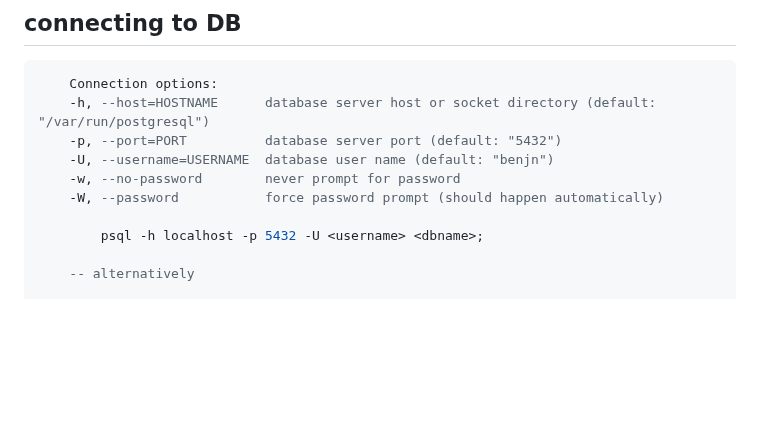
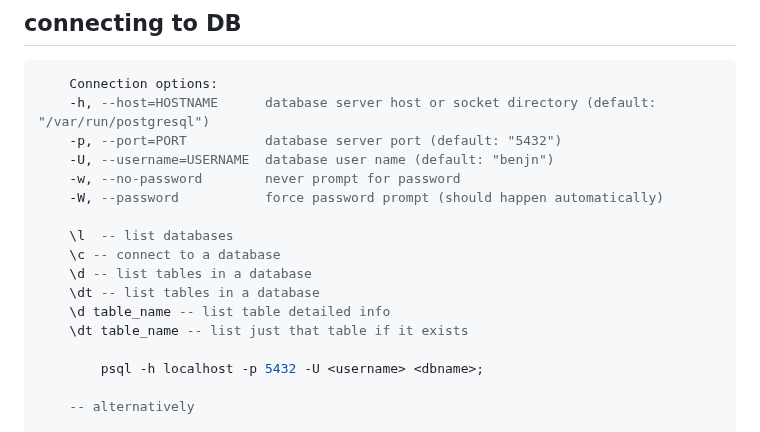
Before and after one commit to mugabiBenjamin/research, a Markdown page: postgresql.md, the part around the change. Rendered like a GitHub page; blank space fills up the shorter version.

Commit message:
Add additional psql commands for listing databases and tables

```diff
--- a/postgresql.md
+++ b/postgresql.md
@@ -9,6 +9,13 @@
     -U, --username=USERNAME  database user name (default: "benjn")
     -w, --no-password        never prompt for password
     -W, --password           force password prompt (should happen automatically)
+
+    \l  -- list databases
+    \c -- connect to a database
+    \d -- list tables in a database
+    \dt -- list tables in a database
+    \d table_name -- list table detailed info
+    \dt table_name -- list just that table if it exists
 
         psql -h localhost -p 5432 -U <username> <dbname>;
 
```
